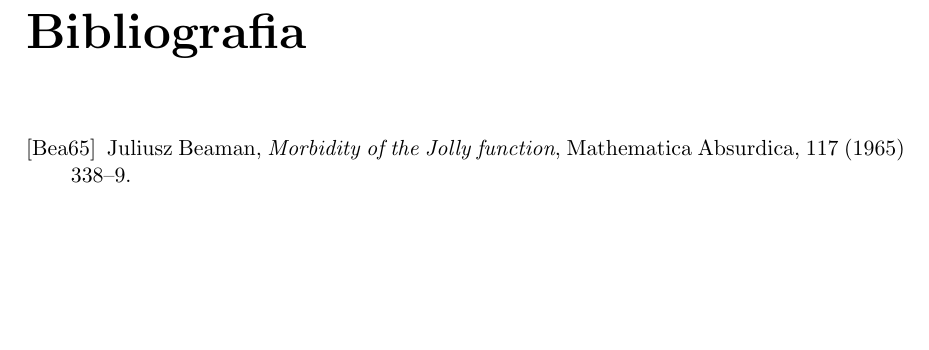
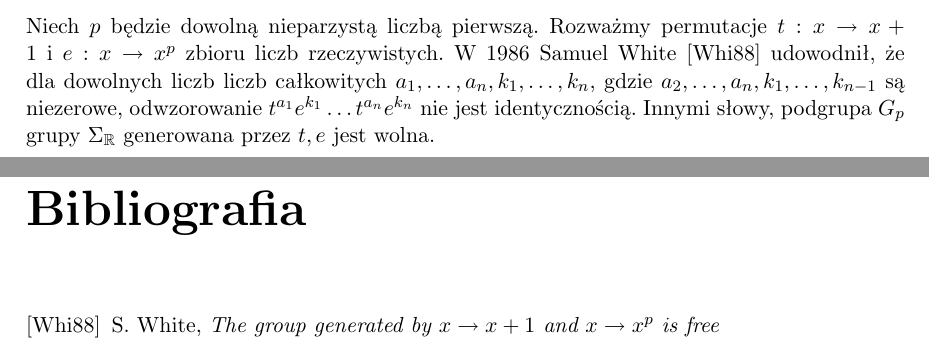
Before and after one commit to gregorias/mathbachelorthesis, a LaTeX thesis (lic_mat_gm306320.tex, which reads bibliografia.tex, twierdzenie_whitea.tex): part of page 11 of 11 before the commit and two parts of pages 9 and 11 of 11 after it, the two joined at a grey line, cut at the place of the change, the shorter picture padded with empty space. Compiled offline with pdfLaTeX.

Commit message:
Add intro

```diff
--- a/bibliografia.tex
+++ b/bibliografia.tex
@@ -1,6 +1,8 @@
 \begin{thebibliography}{99}
 \addcontentsline{toc}{chapter}{Bibliografia}
 
-\bibitem[Bea65]{beaman} Juliusz Beaman, \textit{Morbidity of the Jolly
-    function}, Mathematica Absurdica, 117 (1965) 338--9.
+\bibitem[Whi88]{whi88}
+  S. White,
+  \textit{The group generated by $x \rightarrow x + 1$ and $x \rightarrow x^p$
+  is free}
 \end{thebibliography}
--- a/lic_mat_gm306320.tex
+++ b/lic_mat_gm306320.tex
@@ -1,8 +1,11 @@
 \documentclass{pracamgr}
-
 
 \usepackage{polski}
 \usepackage[utf8]{inputenc}
+
+\usepackage{amsfonts}
+
+\newcommand{\R}{\mathbb{R}}
 
 \title{Praca Licencjacka - Grzegorz Milka}
 \tytulang{Bachelor's thesis - Grzegorz Milka}
--- a/twierdzenie_whitea.tex
+++ b/twierdzenie_whitea.tex
@@ -1 +1,9 @@
 \chapter{Twierdzenie White'a}
+
+Niech $p$ będzie dowolną nieparzystą liczbą pierwszą. Rozważmy permutacje $t :
+x \rightarrow  x+1$ i $e: x \rightarrow x^p$ zbioru liczb rzeczywistych. W 1986
+Samuel White \cite{whi88} udowodnił, że dla dowolnych liczb liczb całkowitych
+$a_1, \ldots, a_n, k_1, \ldots, k_n$, gdzie $a_2, \ldots, a_n, k_1, \ldots,
+k_{n-1}$ są niezerowe, odwzorowanie $t^{a_1}e^{k_1}\ldots t^{a_n}e^{k_n}$ nie
+jest identycznością. Innymi słowy, podgrupa $G_p$ grupy $\Sigma_\R$ generowana
+przez $t, e$ jest wolna.
```
